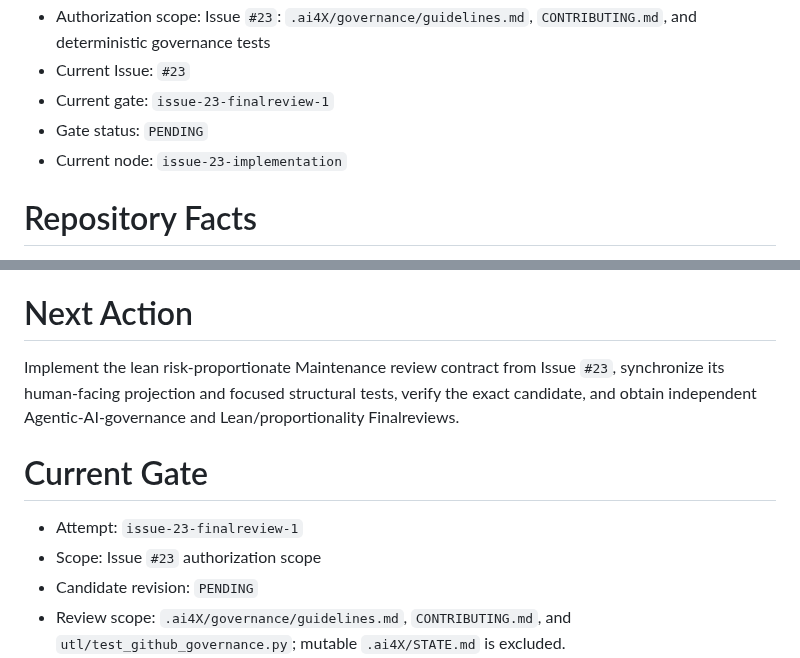
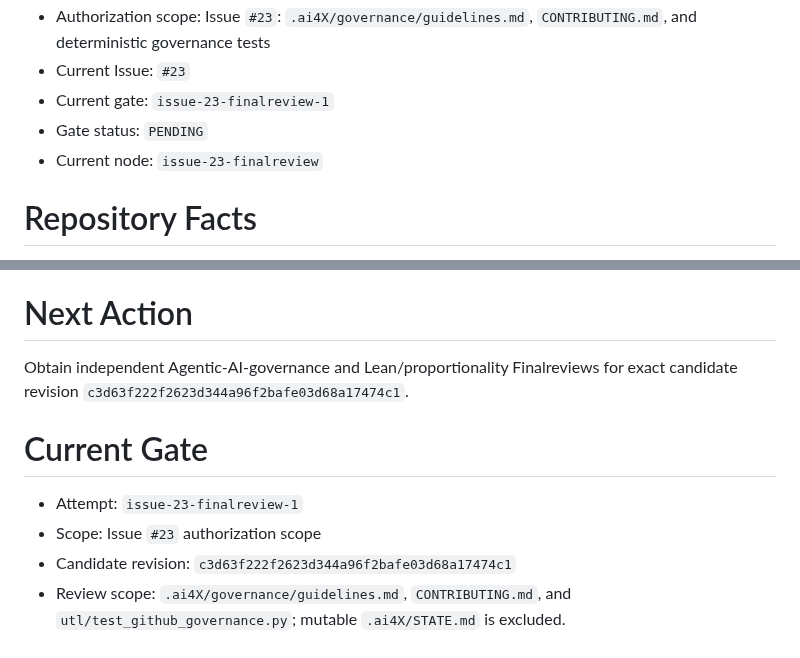
Before and after one commit to normenmueller/o2i, a Markdown page: .ai4X/STATE.md, 2 parts joined by grey strips. Drawn GitHub-style.

Commit message:
record issue 23 review candidate

```diff
--- a/.ai4X/STATE.md
+++ b/.ai4X/STATE.md
@@ -7,7 +7,7 @@
 - Current Issue: `#23`
 - Current gate: `issue-23-finalreview-1`
 - Gate status: `PENDING`
-- Current node: `issue-23-implementation`
+- Current node: `issue-23-finalreview`
 
 # Repository Facts
 
@@ -39,13 +39,13 @@
 
 # Next Action
 
-Implement the lean risk-proportionate Maintenance review contract from Issue `#23`, synchronize its human-facing projection and focused structural tests, verify the exact candidate, and obtain independent Agentic-AI-governance and Lean/proportionality Finalreviews.
+Obtain independent Agentic-AI-governance and Lean/proportionality Finalreviews for exact candidate revision `c3d63f222f2623d344a96f2bafe03d68a17474c1`.
 
 # Current Gate
 
 - Attempt: `issue-23-finalreview-1`
 - Scope: Issue `#23` authorization scope
-- Candidate revision: `PENDING`
+- Candidate revision: `c3d63f222f2623d344a96f2bafe03d68a17474c1`
 - Review scope: `.ai4X/governance/guidelines.md`, `CONTRIBUTING.md`, and `utl/test_github_governance.py`; mutable `.ai4X/STATE.md` is excluded.
 - Mandatory checks: focused governance tests, complete local verification, generic-content boundary check
 - Review capabilities: Agentic-AI governance and Lean/proportionality
```
